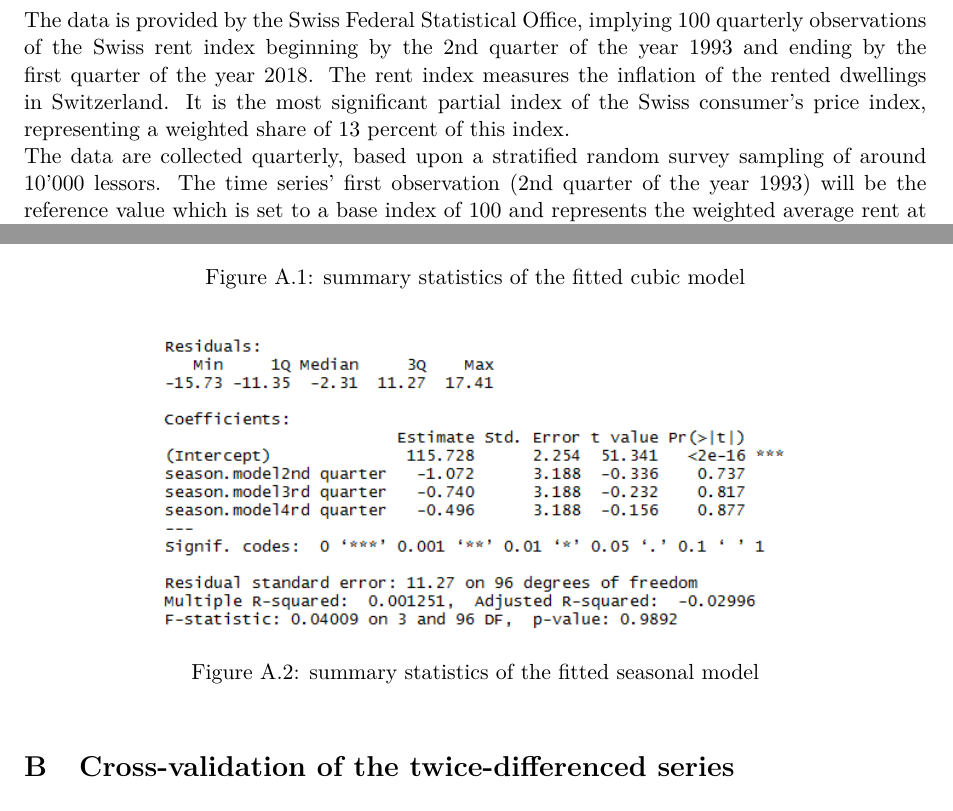
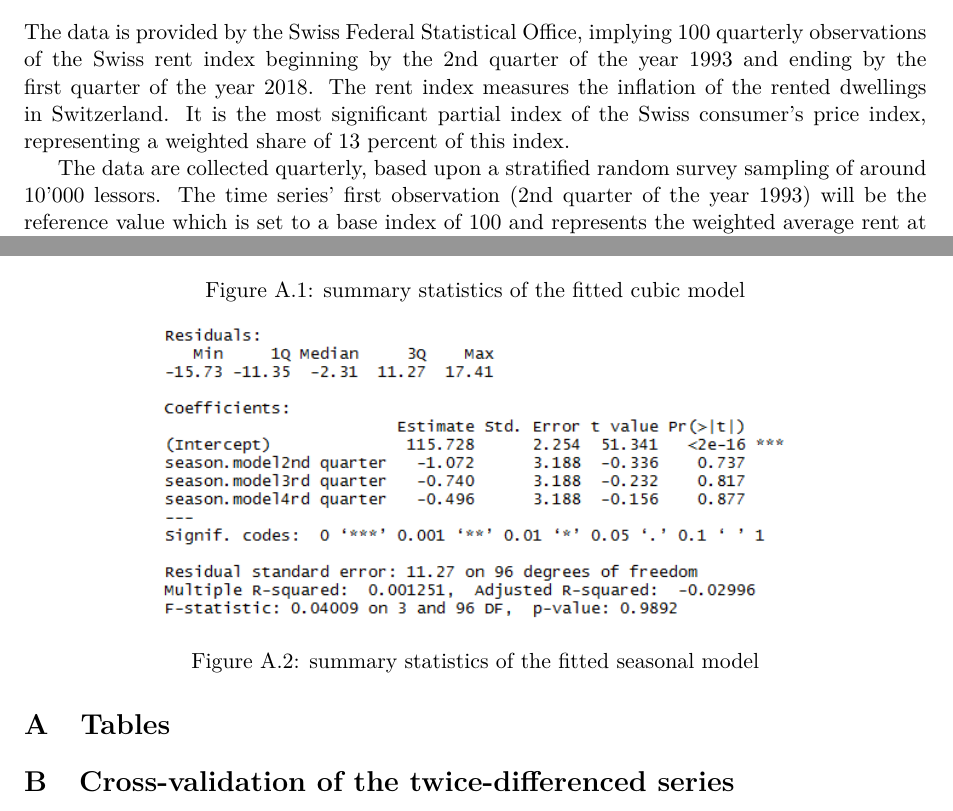
Before and after one commit to RafiKueng/TSil, a LaTeX document (TS_indiceloyers.tex): two parts of pages 3 and 15 of 16, joined at a grey line, cut so that both start at the same text. Compiled offline with pdfLaTeX; a missing bibliography style is replaced by a similar one.

```diff
--- a/TS_indiceloyers.tex
+++ b/TS_indiceloyers.tex
@@ -33,6 +33,8 @@
 % Settings
 % ------------------------------------------------------------------------
 \counterwithin{figure}{section}
+
+\bibliographystyle{apa}      % bibliography style to use
 
 \graphicspath{{graphics/}}   % all graphics are in the graphics folder.
                              % by default, search there!
@@ -70,8 +72,12 @@
 
 \section{Data Description}
 
-The data is provided by the Swiss Federal Statistical Office, implying 100 quarterly observations of the Swiss rent index beginning by the 2nd quarter of the year 1993 and ending by the first quarter of the year 2018. The rent index measures the inflation of the rented dwellings in Switzerland. It is the most significant partial index of the Swiss consumer’s price index, representing a weighted share of 13 percent of this index. \\
-The data are collected quarterly, based upon a stratified random survey sampling of around 10'000 lessors. The time series' first observation (2nd quarter of the year 1993) will be the reference value which is set to a base index of 100 and represents the weighted average rent at this time in Switzerland (OFS, 2016: p. 20-23).
+The data is provided by the Swiss Federal Statistical Office, implying 100 quarterly observations of the Swiss rent index beginning by the 2nd quarter of the year 1993 and ending by the first quarter of the year 2018.
+The rent index measures the inflation of the rented dwellings in Switzerland.
+It is the most significant partial index of the Swiss consumer’s price index, representing a weighted share of 13 percent of this index.
+
+The data are collected quarterly, based upon a stratified random survey sampling of around 10'000 lessors.
+The time series' first observation (2nd quarter of the year 1993) will be the reference value which is set to a base index of 100 and represents the weighted average rent at this time in Switzerland (OFS, 2016: p. 20-23).
 
 
 % ------------------------------------------------------------------------
@@ -265,3 +273,4 @@
+\bibliography{bibliography/bibliography}
 
 
 
```
Also changed, not shown: TS_indiceloyers.tex (8 more changed lines).
